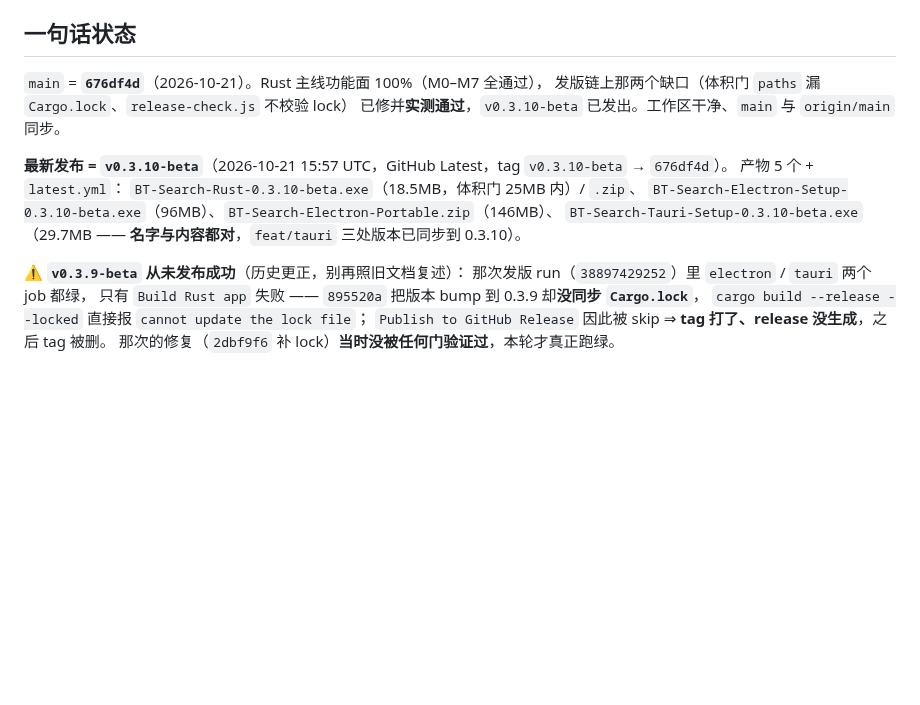
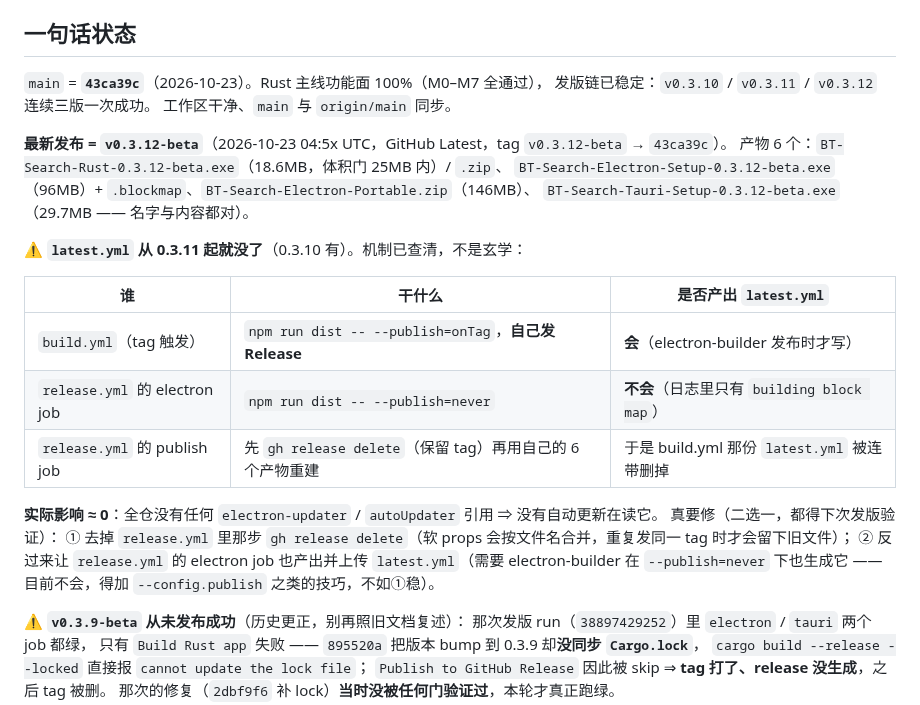
Before and after one commit to NoNameLeGo/torrent-search-app, a Markdown page: docs/HANDOVER.md, the part around the change. Rendered like a GitHub page; blank space fills up the shorter version.

Commit message:
docs: v0.3.12-beta 已发（22 家引擎）；把 latest.yml 缺失的机制与两种修法写进交接文档

```diff
--- a/docs/HANDOVER.md
+++ b/docs/HANDOVER.md
@@ -5,15 +5,27 @@
 
 ## 一句话状态
 
-`main` = **`676df4d`**（2026-10-21）。Rust 主线功能面 100%（M0–M7 全通过），
-发版链上那两个缺口（体积门 `paths` 漏 `Cargo.lock`、`release-check.js` 不校验 lock）
-已修并**实测通过**，`v0.3.10-beta` 已发出。工作区干净、`main` 与 `origin/main` 同步。
+`main` = **`43ca39c`**（2026-10-23）。Rust 主线功能面 100%（M0–M7 全通过），
+发版链已稳定：`v0.3.10` / `v0.3.11` / `v0.3.12` 连续三版一次成功。
+工作区干净、`main` 与 `origin/main` 同步。
 
-**最新发布 = `v0.3.10-beta`**（2026-10-21 15:57 UTC，GitHub Latest，tag `v0.3.10-beta` → `676df4d`）。
-产物 5 个 + `latest.yml`：
-`BT-Search-Rust-0.3.10-beta.exe`（18.5MB，体积门 25MB 内）/ `.zip`、
-`BT-Search-Electron-Setup-0.3.10-beta.exe`（96MB）、`BT-Search-Electron-Portable.zip`（146MB）、
-`BT-Search-Tauri-Setup-0.3.10-beta.exe`（29.7MB —— **名字与内容都对**，`feat/tauri` 三处版本已同步到 0.3.10）。
+**最新发布 = `v0.3.12-beta`**（2026-10-23 04:5x UTC，GitHub Latest，tag `v0.3.12-beta` → `43ca39c`）。
+产物 6 个：`BT-Search-Rust-0.3.12-beta.exe`（18.6MB，体积门 25MB 内）/ `.zip`、
+`BT-Search-Electron-Setup-0.3.12-beta.exe`（96MB）+ `.blockmap`、`BT-Search-Electron-Portable.zip`（146MB）、
+`BT-Search-Tauri-Setup-0.3.12-beta.exe`（29.7MB —— 名字与内容都对）。
+
+⚠️ **`latest.yml` 从 0.3.11 起就没了**（0.3.10 有）。机制已查清，不是玄学：
+
+| 谁 | 干什么 | 是否产出 `latest.yml` |
+|---|---|---|
+| `build.yml`（tag 触发） | `npm run dist -- --publish=onTag`，**自己发 Release** | **会**（electron-builder 发布时才写） |
+| `release.yml` 的 electron job | `npm run dist -- --publish=never` | **不会**（日志里只有 `building block map`） |
+| `release.yml` 的 publish job | 先 `gh release delete`（保留 tag）再用自己的 6 个产物重建 | 于是 build.yml 那份 `latest.yml` 被连带删掉 |
+
+**实际影响 ≈ 0**：全仓没有任何 `electron-updater` / `autoUpdater` 引用 ⇒ 没有自动更新在读它。
+真要修（二选一，都得下次发版验证）：
+① 去掉 `release.yml` 里那步 `gh release delete`（软 props 会按文件名合并，重复发同一 tag 时才会留下旧文件）；
+② 反过来让 `release.yml` 的 electron job 也产出并上传 `latest.yml`（需要 electron-builder 在 `--publish=never` 下也生成它 —— 目前不会，得加 `--config.publish` 之类的技巧，不如①稳）。
 
 ⚠️ **`v0.3.9-beta` 从未发布成功**（历史更正，别再照旧文档复述）：
 那次发版 run（`38897429252`）里 `electron` / `tauri` 两个 job 都绿，
```
Also changed, not shown: AGENTS.md (+2 -2 lines).
